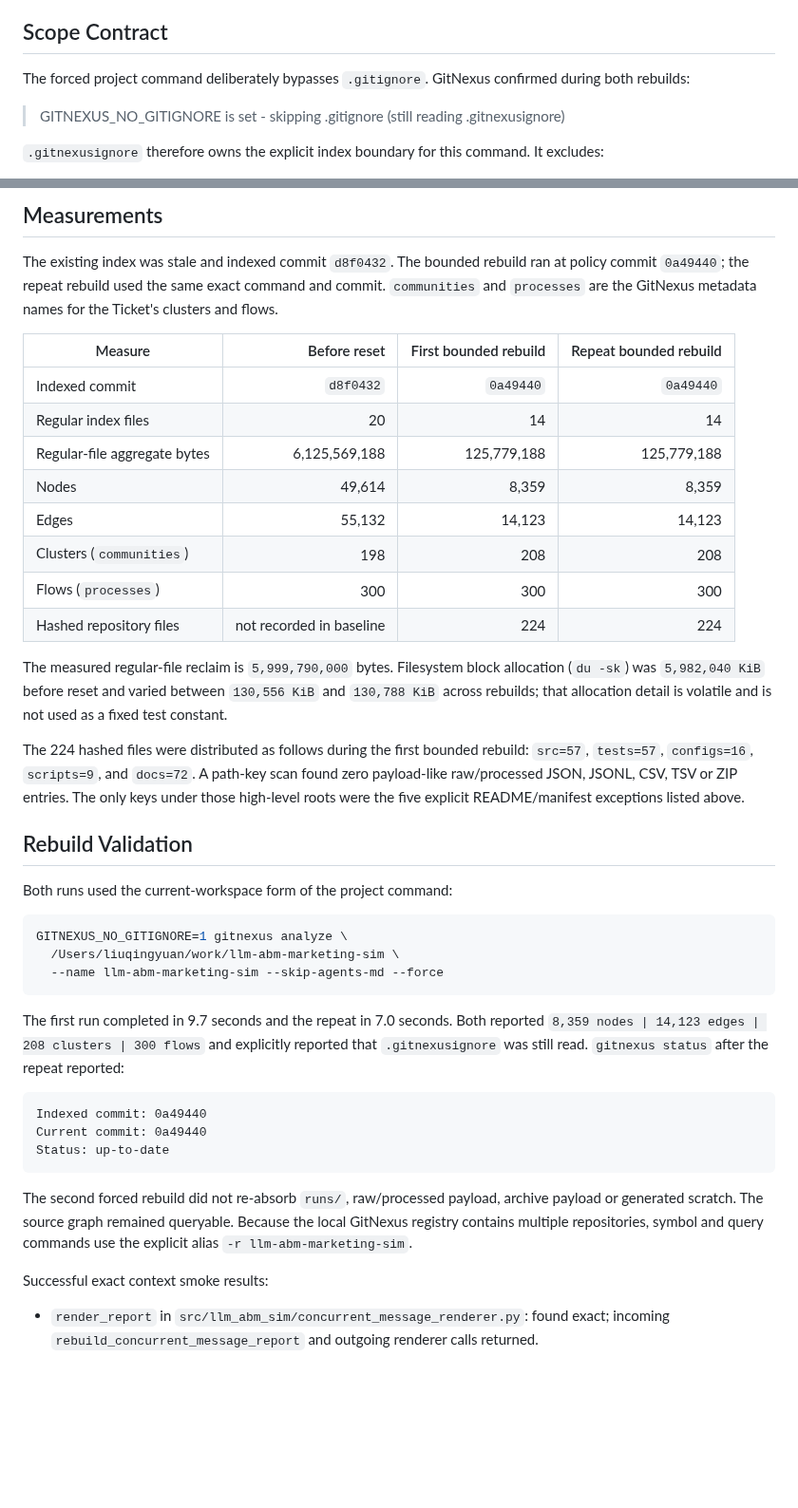
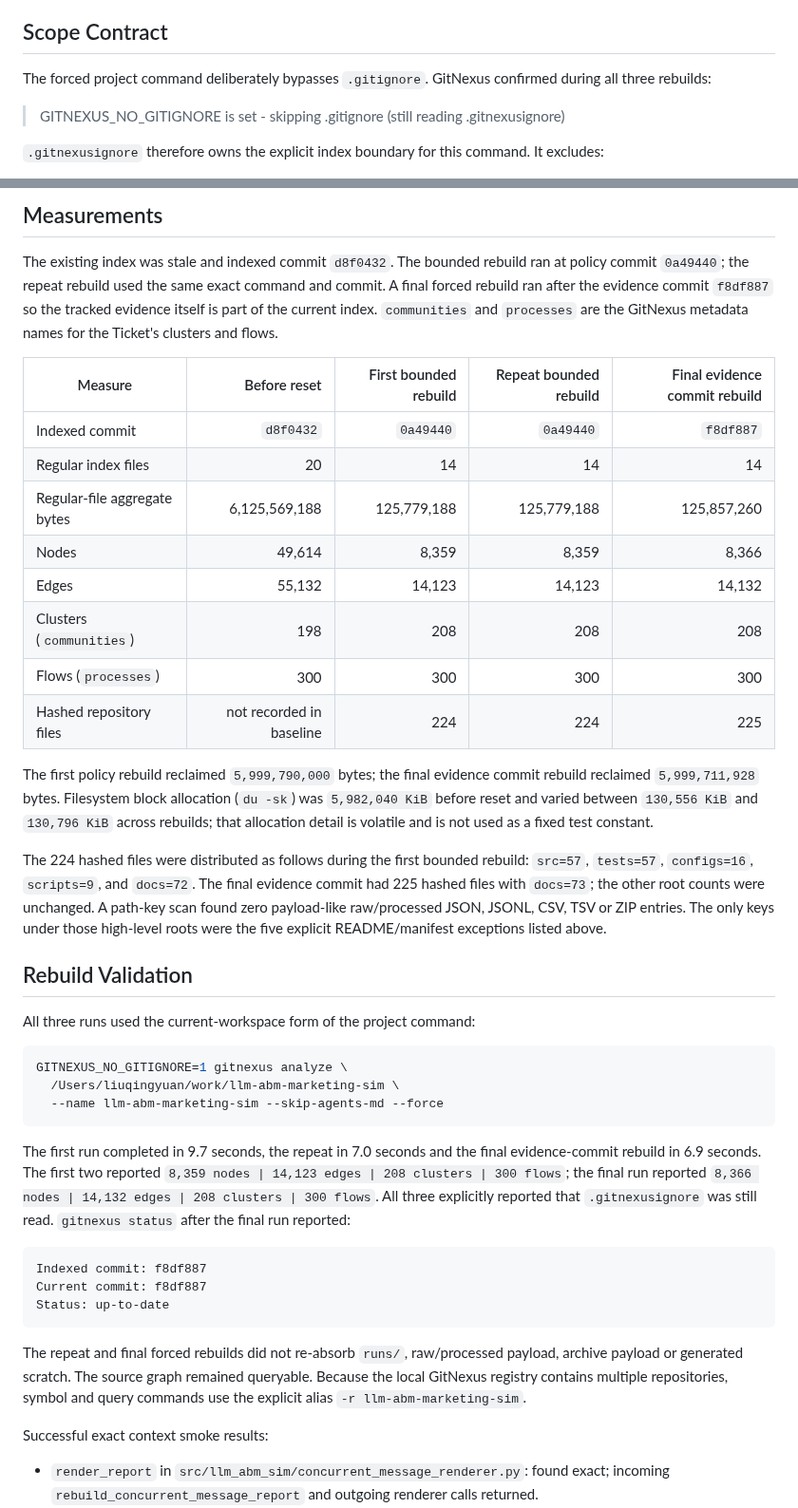
Before and after one commit to liu-qingyuan/llm-abm-marketing-sim, a Markdown page: docs/references/gitnexus-index-scope-20260730.md, 2 parts joined by grey strips. Shown at 95% size. Rendered like a GitHub page; blank space fills up the shorter version.

Commit message:
docs: finalize GitNexus rebuild measurements (#129)

````diff
--- a/docs/references/gitnexus-index-scope-20260730.md
+++ b/docs/references/gitnexus-index-scope-20260730.md
@@ -16,7 +16,7 @@ provider payloads, prompts, headers or secrets.
 ## Scope Contract
 
 The forced project command deliberately bypasses `.gitignore`. GitNexus
-confirmed during both rebuilds:
+confirmed during all three rebuilds:
 
 > GITNEXUS_NO_GITIGNORE is set - skipping .gitignore (still reading .gitnexusignore)
 
@@ -61,34 +61,38 @@ No `archive/`, `data/`, `runs/`, release or dataset root was passed to cleanup.
 
 The existing index was stale and indexed commit `d8f0432`. The bounded rebuild
 ran at policy commit `0a49440`; the repeat rebuild used the same exact command
-and commit. `communities` and `processes` are the GitNexus metadata names for
-the Ticket's clusters and flows.
+and commit. A final forced rebuild ran after the evidence commit `f8df887` so the
+tracked evidence itself is part of the current index. `communities` and
+`processes` are the GitNexus metadata names for the Ticket's clusters and flows.
 
-| Measure | Before reset | First bounded rebuild | Repeat bounded rebuild |
-|---|---:|---:|---:|
-| Indexed commit | `d8f0432` | `0a49440` | `0a49440` |
-| Regular index files | 20 | 14 | 14 |
-| Regular-file aggregate bytes | 6,125,569,188 | 125,779,188 | 125,779,188 |
-| Nodes | 49,614 | 8,359 | 8,359 |
-| Edges | 55,132 | 14,123 | 14,123 |
-| Clusters (`communities`) | 198 | 208 | 208 |
-| Flows (`processes`) | 300 | 300 | 300 |
-| Hashed repository files | not recorded in baseline | 224 | 224 |
+| Measure | Before reset | First bounded rebuild | Repeat bounded rebuild | Final evidence commit rebuild |
+|---|---:|---:|---:|---:|
+| Indexed commit | `d8f0432` | `0a49440` | `0a49440` | `f8df887` |
+| Regular index files | 20 | 14 | 14 | 14 |
+| Regular-file aggregate bytes | 6,125,569,188 | 125,779,188 | 125,779,188 | 125,857,260 |
+| Nodes | 49,614 | 8,359 | 8,359 | 8,366 |
+| Edges | 55,132 | 14,123 | 14,123 | 14,132 |
+| Clusters (`communities`) | 198 | 208 | 208 | 208 |
+| Flows (`processes`) | 300 | 300 | 300 | 300 |
+| Hashed repository files | not recorded in baseline | 224 | 224 | 225 |
 
-The measured regular-file reclaim is `5,999,790,000` bytes. Filesystem block
-allocation (`du -sk`) was `5,982,040 KiB` before reset and varied between
-`130,556 KiB` and `130,788 KiB` across rebuilds; that allocation detail is
-volatile and is not used as a fixed test constant.
+The first policy rebuild reclaimed `5,999,790,000` bytes; the final evidence
+commit rebuild reclaimed `5,999,711,928` bytes. Filesystem block allocation
+(`du -sk`) was `5,982,040 KiB` before reset and varied between `130,556 KiB` and
+`130,796 KiB` across rebuilds; that allocation detail is volatile and is not
+used as a fixed test constant.
 
 The 224 hashed files were distributed as follows during the first bounded
-rebuild: `src=57`, `tests=57`, `configs=16`, `scripts=9`, and `docs=72`.
+rebuild: `src=57`, `tests=57`, `configs=16`, `scripts=9`, and `docs=72`. The
+final evidence commit had 225 hashed files with `docs=73`; the other root counts
+were unchanged.
 A path-key scan found zero payload-like raw/processed JSON, JSONL, CSV, TSV or
 ZIP entries. The only keys under those high-level roots were the five explicit
 README/manifest exceptions listed above.
 
 ## Rebuild Validation
 
-Both runs used the current-workspace form of the project command:
+All three runs used the current-workspace form of the project command:
 
 ```bash
 GITNEXUS_NO_GITIGNORE=1 gitnexus analyze \
@@ -96,21 +100,23 @@ GITNEXUS_NO_GITIGNORE=1 gitnexus analyze \
   --name llm-abm-marketing-sim --skip-agents-md --force
 ```
 
-The first run completed in 9.7 seconds and the repeat in 7.0 seconds. Both
-reported `8,359 nodes | 14,123 edges | 208 clusters | 300 flows` and explicitly
+The first run completed in 9.7 seconds, the repeat in 7.0 seconds and the
+final evidence-commit rebuild in 6.9 seconds. The first two reported
+`8,359 nodes | 14,123 edges | 208 clusters | 300 flows`; the final run reported
+`8,366 nodes | 14,132 edges | 208 clusters | 300 flows`. All three explicitly
 reported that `.gitnexusignore` was still read. `gitnexus status` after the
-repeat reported:
+final run reported:
 
 ```text
-Indexed commit: 0a49440
-Current commit: 0a49440
+Indexed commit: f8df887
+Current commit: f8df887
 Status: up-to-date
 ```
 
-The second forced rebuild did not re-absorb `runs/`, raw/processed payload,
-archive payload or generated scratch. The source graph remained queryable.
-Because the local GitNexus registry contains multiple repositories, symbol and
-query commands use the explicit alias `-r llm-abm-marketing-sim`.
+The repeat and final forced rebuilds did not re-absorb `runs/`, raw/processed
+payload, archive payload or generated scratch. The source graph remained
+queryable. Because the local GitNexus registry contains multiple repositories,
+symbol and query commands use the explicit alias `-r llm-abm-marketing-sim`.
 
 Successful exact context smoke results:
 
````
